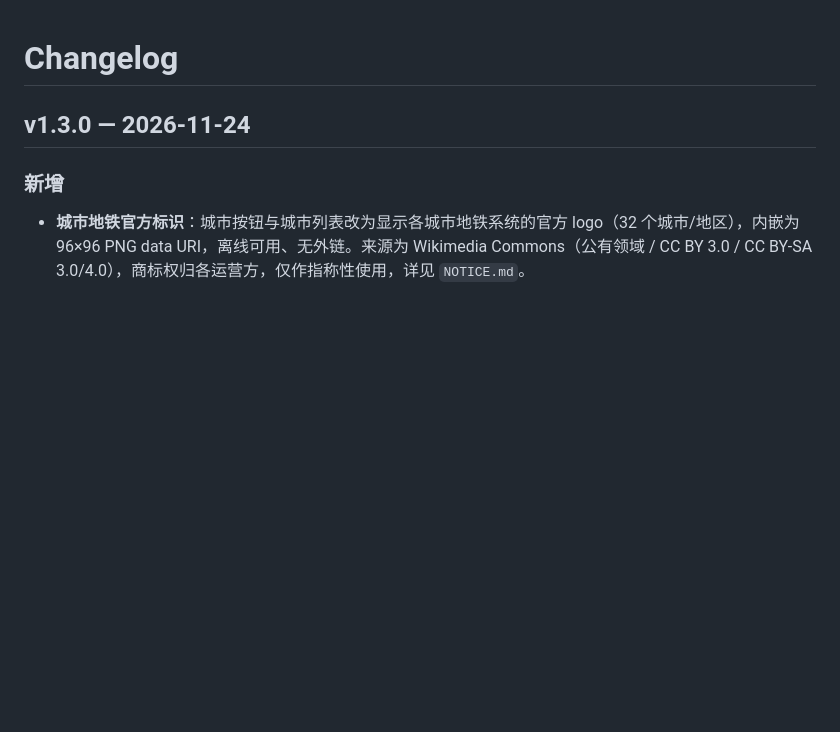
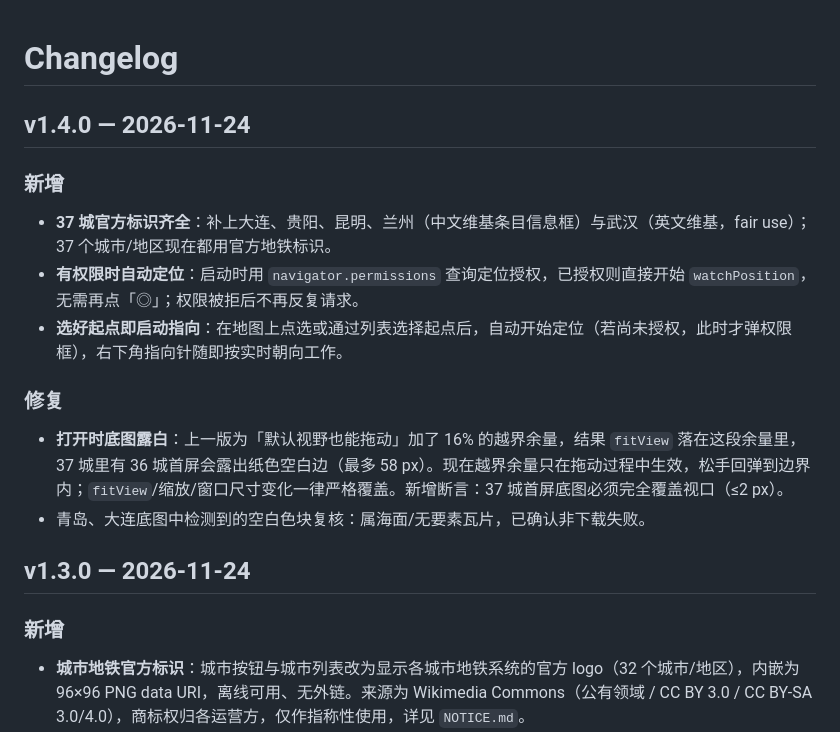
Before and after one commit to Ghost888/ChinaMetro, a Markdown page: CHANGELOG.md, the part around the change. Rendered like a GitHub page; blank space fills up the shorter version.

Commit message:
v1.4.0：37 城标识齐全、修复首屏底图露白、自动定位与选点即指向
- 补齐大连/贵阳/昆明/兰州（zhwiki 信息框）与武汉（enwiki）标识
- clampTileView 越界余量只在拖动时生效，松手回弹；fitView 严格覆盖
- 新增 37 城首屏覆盖断言
- 授权后启动自动定位；选定起点后自动启动定位并驱动指向针

```diff
--- a/CHANGELOG.md
+++ b/CHANGELOG.md
@@ -1,4 +1,17 @@
 # Changelog
+
+## v1.4.0 — 2026-11-24
+
+### 新增
+
+- **37 城官方标识齐全**：补上大连、贵阳、昆明、兰州（中文维基条目信息框）与武汉（英文维基，fair use）；37 个城市/地区现在都用官方地铁标识。
+- **有权限时自动定位**：启动时用 `navigator.permissions` 查询定位授权，已授权则直接开始 `watchPosition`，无需再点「◎」；权限被拒后不再反复请求。
+- **选好起点即启动指向**：在地图上点选或通过列表选择起点后，自动开始定位（若尚未授权，此时才弹权限框），右下角指向针随即按实时朝向工作。
+
+### 修复
+
+- **打开时底图露白**：上一版为「默认视野也能拖动」加了 16% 的越界余量，结果 `fitView` 落在这段余量里，37 城里有 36 城首屏会露出纸色空白边（最多 58 px）。现在越界余量只在拖动过程中生效，松手回弹到边界内；`fitView`/缩放/窗口尺寸变化一律严格覆盖。新增断言：37 城首屏底图必须完全覆盖视口（≤2 px）。
+- 青岛、大连底图中检测到的空白色块复核：属海面/无要素瓦片，已确认非下载失败。
 
 ## v1.3.0 — 2026-11-24
 
```
Also changed, not shown: NOTICE.md (+2 -2 lines), README.md (+2 -2 lines), assets/logos/cn-dalian.png (added), assets/logos/cn-guiyang.png (added), assets/logos/cn-kunming.png (added), assets/logos/cn-lanzhou.png (added), assets/logos/cn-wuhan.png (added), 3 other files.
